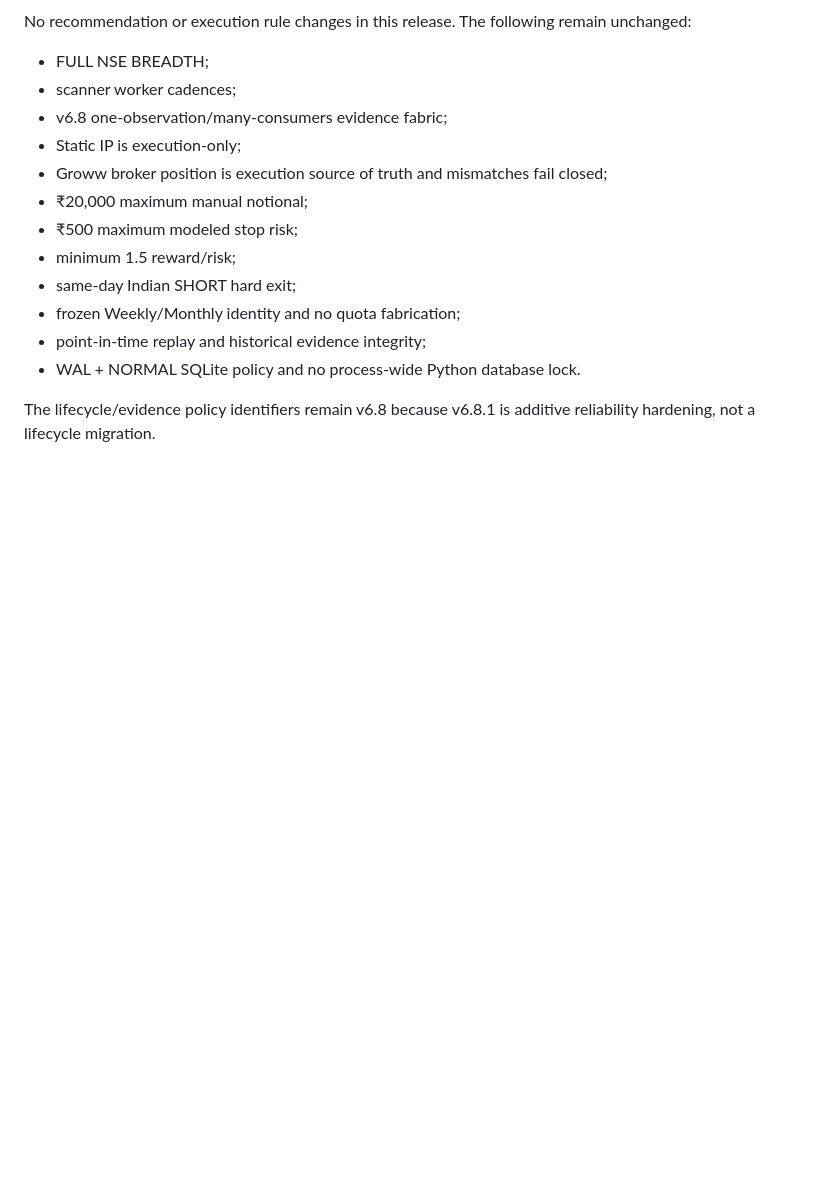
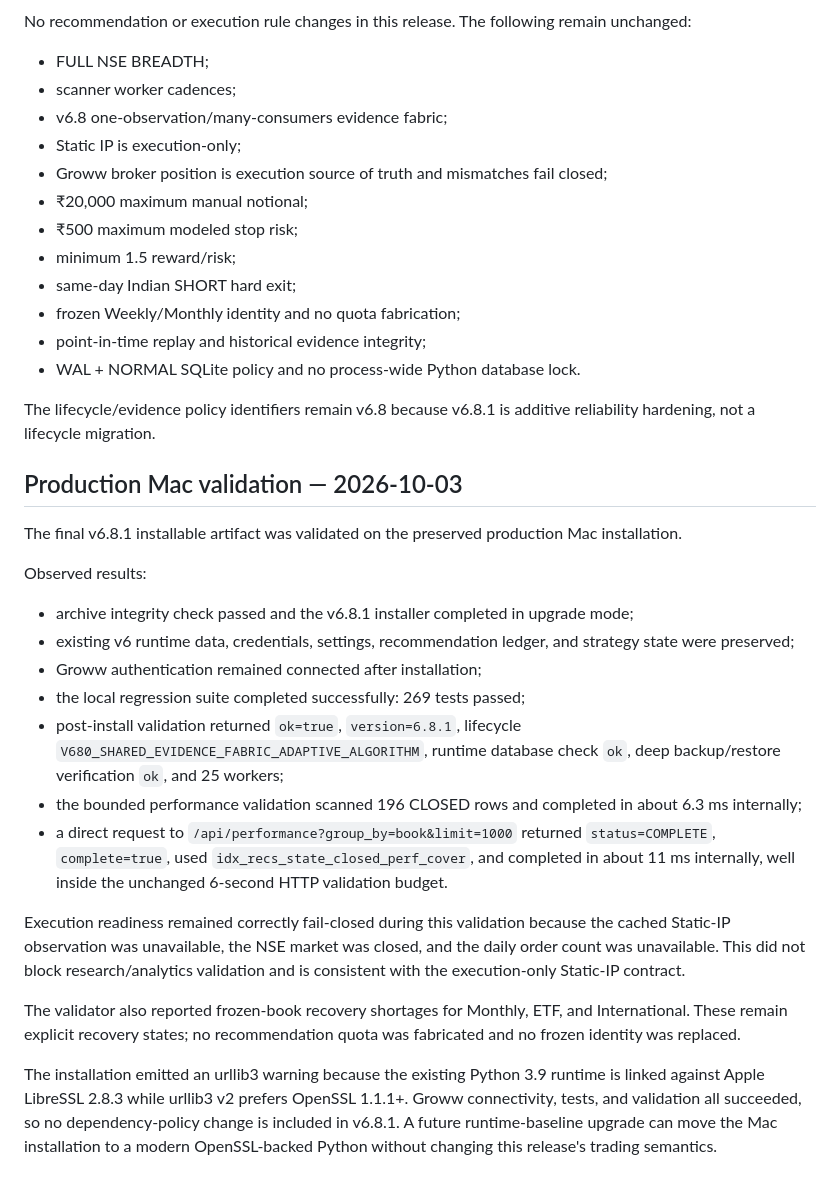
Before and after one commit to SuhasSrinivasa1/Suhas-Private-AI-Trader, a Markdown page: ps-scanner/RELEASE_v6.8.1.md, the part around the change. GitHub-like rendering; blank space fills up the shorter version.

Commit message:
Record PS Scanner v6.8.1 production Mac validation

```diff
--- a/ps-scanner/RELEASE_v6.8.1.md
+++ b/ps-scanner/RELEASE_v6.8.1.md
@@ -86,3 +86,23 @@ No recommendation or execution rule changes in this release. The following remai
 - WAL + NORMAL SQLite policy and no process-wide Python database lock.
 
 The lifecycle/evidence policy identifiers remain v6.8 because v6.8.1 is additive reliability hardening, not a lifecycle migration.
+
+
+## Production Mac validation — 2026-10-03
+
+The final v6.8.1 installable artifact was validated on the preserved production Mac installation.
+
+Observed results:
+- archive integrity check passed and the v6.8.1 installer completed in upgrade mode;
+- existing v6 runtime data, credentials, settings, recommendation ledger, and strategy state were preserved;
+- Groww authentication remained connected after installation;
+- the local regression suite completed successfully: 269 tests passed;
+- post-install validation returned `ok=true`, `version=6.8.1`, lifecycle `V680_SHARED_EVIDENCE_FABRIC_ADAPTIVE_ALGORITHM`, runtime database check `ok`, deep backup/restore verification `ok`, and 25 workers;
+- the bounded performance validation scanned 196 CLOSED rows and completed in about 6.3 ms internally;
+- a direct request to `/api/performance?group_by=book&limit=1000` returned `status=COMPLETE`, `complete=true`, used `idx_recs_state_closed_perf_cover`, and completed in about 11 ms internally, well inside the unchanged 6-second HTTP validation budget.
+
+Execution readiness remained correctly fail-closed during this validation because the cached Static-IP observation was unavailable, the NSE market was closed, and the daily order count was unavailable. This did not block research/analytics validation and is consistent with the execution-only Static-IP contract.
+
+The validator also reported frozen-book recovery shortages for Monthly, ETF, and International. These remain explicit recovery states; no recommendation quota was fabricated and no frozen identity was replaced.
+
+The installation emitted an urllib3 warning because the existing Python 3.9 runtime is linked against Apple LibreSSL 2.8.3 while urllib3 v2 prefers OpenSSL 1.1.1+. Groww connectivity, tests, and validation all succeeded, so no dependency-policy change is included in v6.8.1. A future runtime-baseline upgrade can move the Mac installation to a modern OpenSSL-backed Python without changing this release's trading semantics.
```
Also changed, not shown: ps-scanner/HANDOFF.md (+15 -0 lines).
